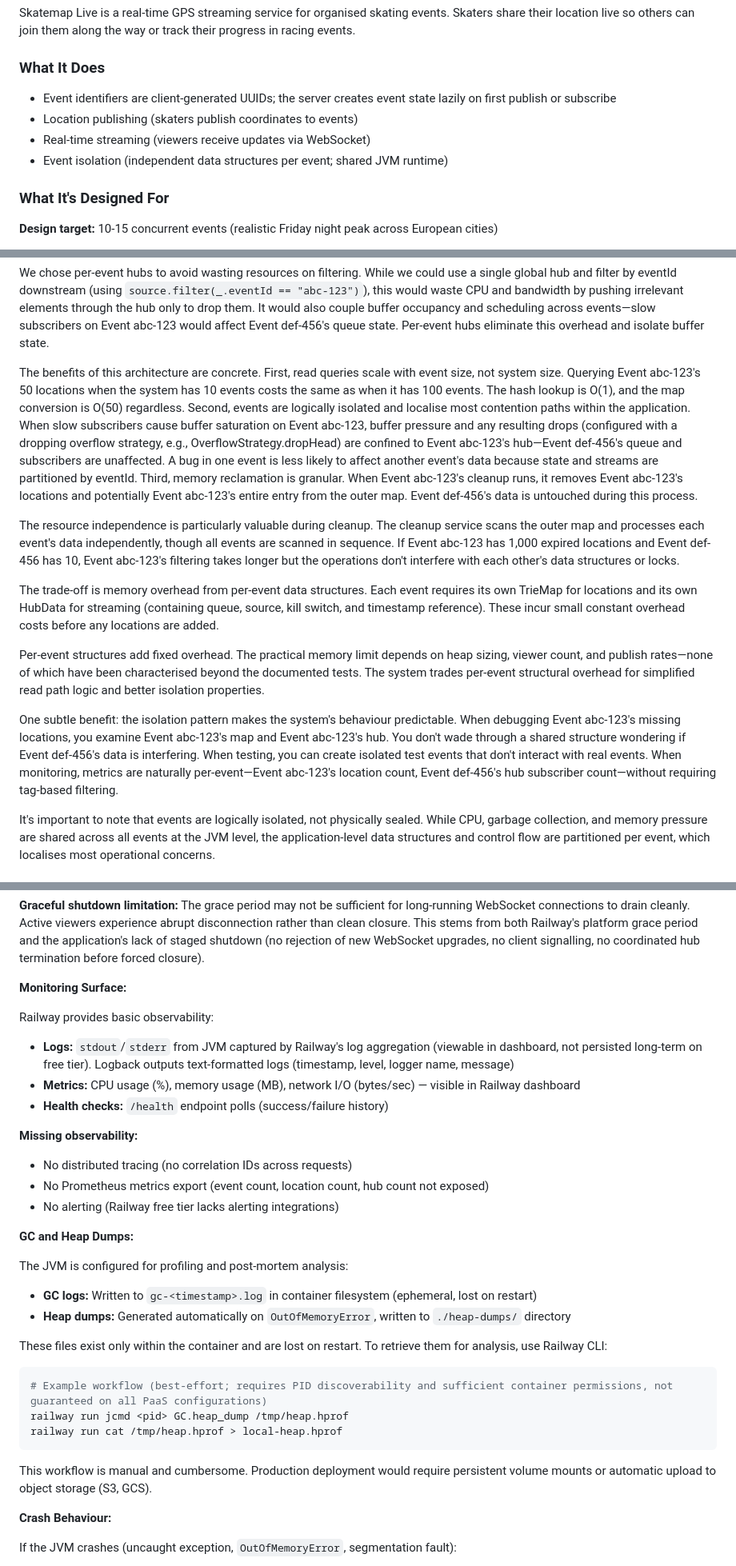
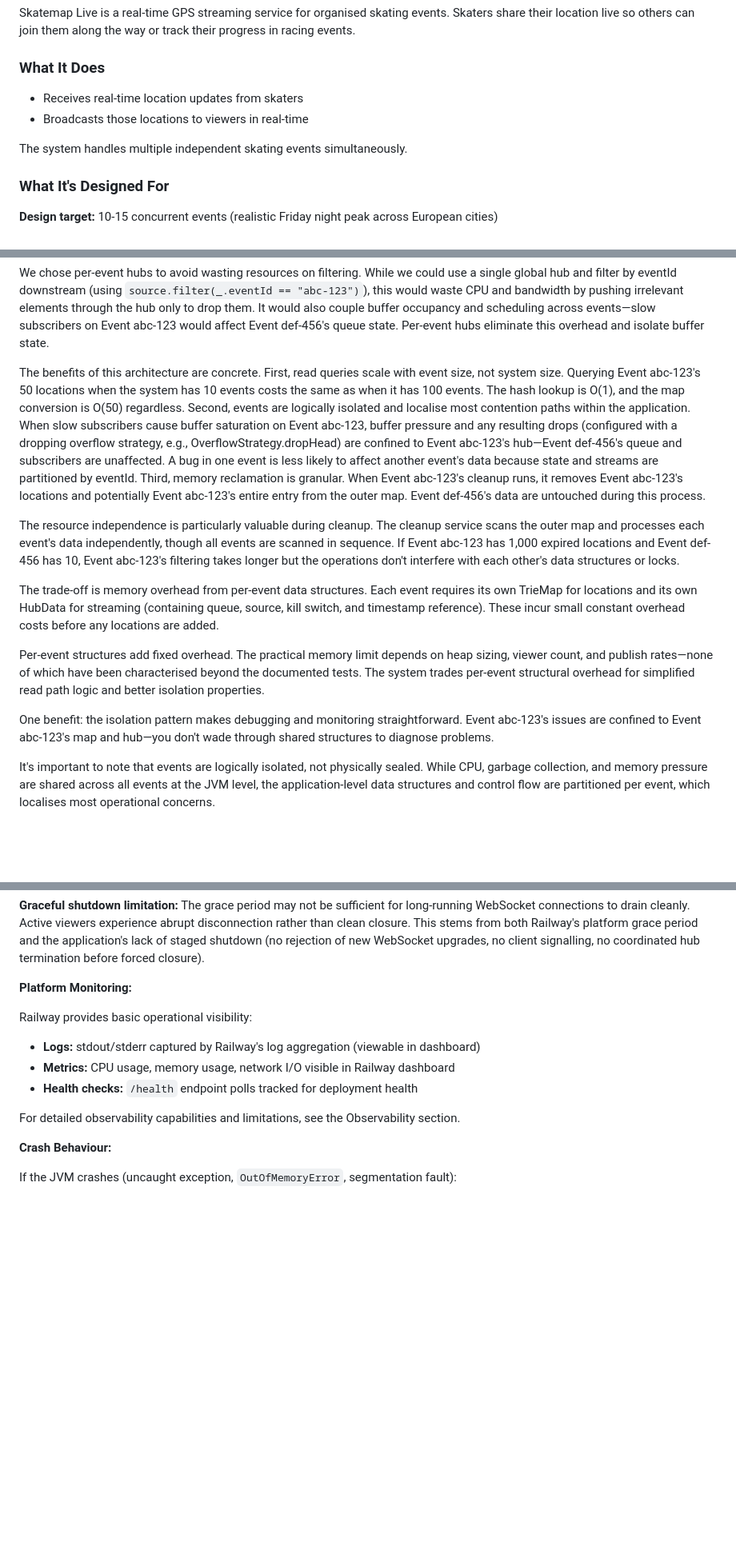
Before and after one commit to SkatemapApp/skatemap-live, a Markdown page: docs/system-design/system-design.md, 3 parts joined by grey strips. Shown at 80% size. GitHub-like rendering; blank space fills up the shorter version.

````diff
--- a/docs/system-design/system-design.md
+++ b/docs/system-design/system-design.md
@@ -6,10 +6,10 @@ Skatemap Live is a real-time GPS streaming service for organised skating events.
 
 ### What It Does
 
-- Event identifiers are client-generated UUIDs; the server creates event state lazily on first publish or subscribe
-- Location publishing (skaters publish coordinates to events)
-- Real-time streaming (viewers receive updates via WebSocket)
-- Event isolation (independent data structures per event; shared JVM runtime)
+- Receives real-time location updates from skaters
+- Broadcasts those locations to viewers in real-time
+
+The system handles multiple independent skating events simultaneously.
 
 ### What It's Designed For
 
@@ -179,7 +179,7 @@ When EventStreamService subscribes to Event abc-123, it calls `broadcaster.subsc
 
 We chose per-event hubs to avoid wasting resources on filtering. While we could use a single global hub and filter by eventId downstream (using `source.filter(_.eventId == "abc-123")`), this would waste CPU and bandwidth by pushing irrelevant elements through the hub only to drop them. It would also couple buffer occupancy and scheduling across events—slow subscribers on Event abc-123 would affect Event def-456's queue state. Per-event hubs eliminate this overhead and isolate buffer state.
 
-The benefits of this architecture are concrete. First, read queries scale with event size, not system size. Querying Event abc-123's 50 locations when the system has 10 events costs the same as when it has 100 events. The hash lookup is O(1), and the map conversion is O(50) regardless. Second, events are logically isolated and localise most contention paths within the application. When slow subscribers cause buffer saturation on Event abc-123, buffer pressure and any resulting drops (configured with a dropping overflow strategy, e.g., OverflowStrategy.dropHead) are confined to Event abc-123's hub—Event def-456's queue and subscribers are unaffected. A bug in one event is less likely to affect another event's data because state and streams are partitioned by eventId. Third, memory reclamation is granular. When Event abc-123's cleanup runs, it removes Event abc-123's locations and potentially Event abc-123's entire entry from the outer map. Event def-456's data is untouched during this process.
+The benefits of this architecture are concrete. First, read queries scale with event size, not system size. Querying Event abc-123's 50 locations when the system has 10 events costs the same as when it has 100 events. The hash lookup is O(1), and the map conversion is O(50) regardless. Second, events are logically isolated and localise most contention paths within the application. When slow subscribers cause buffer saturation on Event abc-123, buffer pressure and any resulting drops (configured with a dropping overflow strategy, e.g., OverflowStrategy.dropHead) are confined to Event abc-123's hub—Event def-456's queue and subscribers are unaffected. A bug in one event is less likely to affect another event's data because state and streams are partitioned by eventId. Third, memory reclamation is granular. When Event abc-123's cleanup runs, it removes Event abc-123's locations and potentially Event abc-123's entire entry from the outer map. Event def-456's data are untouched during this process.
 
 The resource independence is particularly valuable during cleanup. The cleanup service scans the outer map and processes each event's data independently, though all events are scanned in sequence. If Event abc-123 has 1,000 expired locations and Event def-456 has 10, Event abc-123's filtering takes longer but the operations don't interfere with each other's data structures or locks.
 
@@ -187,7 +187,7 @@ The trade-off is memory overhead from per-event data structures. Each event requ
 
 Per-event structures add fixed overhead. The practical memory limit depends on heap sizing, viewer count, and publish rates—none of which have been characterised beyond the documented tests. The system trades per-event structural overhead for simplified read path logic and better isolation properties.
 
-One subtle benefit: the isolation pattern makes the system's behaviour predictable. When debugging Event abc-123's missing locations, you examine Event abc-123's map and Event abc-123's hub. You don't wade through a shared structure wondering if Event def-456's data is interfering. When testing, you can create isolated test events that don't interact with real events. When monitoring, metrics are naturally per-event—Event abc-123's location count, Event def-456's hub subscriber count—without requiring tag-based filtering.
+One benefit: the isolation pattern makes debugging and monitoring straightforward. Event abc-123's issues are confined to Event abc-123's map and hub—you don't wade through shared structures to diagnose problems.
 
 It's important to note that events are logically isolated, not physically sealed. While CPU, garbage collection, and memory pressure are shared across all events at the JVM level, the application-level data structures and control flow are partitioned per event, which localises most operational concerns.
 
@@ -536,33 +538,14 @@ Railway watches the configured Git branch (`master` for production). On push:
 
 **Graceful shutdown limitation:** The grace period may not be sufficient for long-running WebSocket connections to drain cleanly. Active viewers experience abrupt disconnection rather than clean closure. This stems from both Railway's platform grace period and the application's lack of staged shutdown (no rejection of new WebSocket upgrades, no client signalling, no coordinated hub termination before forced closure).
 
-**Monitoring Surface:**
+**Platform Monitoring:**
 
-Railway provides basic observability:
-- **Logs:** `stdout`/`stderr` from JVM captured by Railway's log aggregation (viewable in dashboard, not persisted long-term on free tier). Logback outputs text-formatted logs (timestamp, level, logger name, message)
-- **Metrics:** CPU usage (%), memory usage (MB), network I/O (bytes/sec) — visible in Railway dashboard
-- **Health checks:** `/health` endpoint polls (success/failure history)
+Railway provides basic operational visibility:
+- **Logs:** stdout/stderr captured by Railway's log aggregation (viewable in dashboard)
+- **Metrics:** CPU usage, memory usage, network I/O visible in Railway dashboard
+- **Health checks:** `/health` endpoint polls tracked for deployment health
 
-**Missing observability:**
-- No distributed tracing (no correlation IDs across requests)
-- No Prometheus metrics export (event count, location count, hub count not exposed)
-- No alerting (Railway free tier lacks alerting integrations)
-
-**GC and Heap Dumps:**
-
-The JVM is configured for profiling and post-mortem analysis:
-- **GC logs:** Written to `gc-<timestamp>.log` in container filesystem (ephemeral, lost on restart)
-- **Heap dumps:** Generated automatically on `OutOfMemoryError`, written to `./heap-dumps/` directory
-
-These files exist only within the container and are lost on restart. To retrieve them for analysis, use Railway CLI:
-
-```bash
-# Example workflow (best-effort; requires PID discoverability and sufficient container permissions, not guaranteed on all PaaS configurations)
-railway run jcmd <pid> GC.heap_dump /tmp/heap.hprof
-railway run cat /tmp/heap.hprof > local-heap.hprof
-```
-
-This workflow is manual and cumbersome. Production deployment would require persistent volume mounts or automatic upload to object storage (S3, GCS).
+For detailed observability capabilities and limitations, see the Observability section.
 
 **Crash Behaviour:**
 
````
Also changed, not shown: other parts of docs/system-design/system-design.md (+15 -13 lines).
